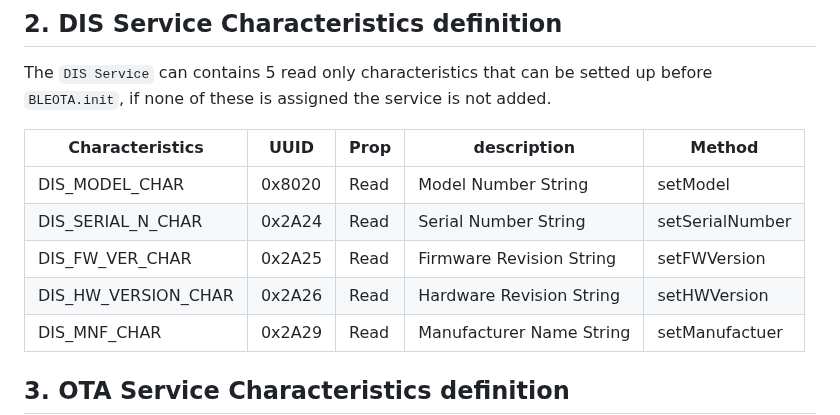
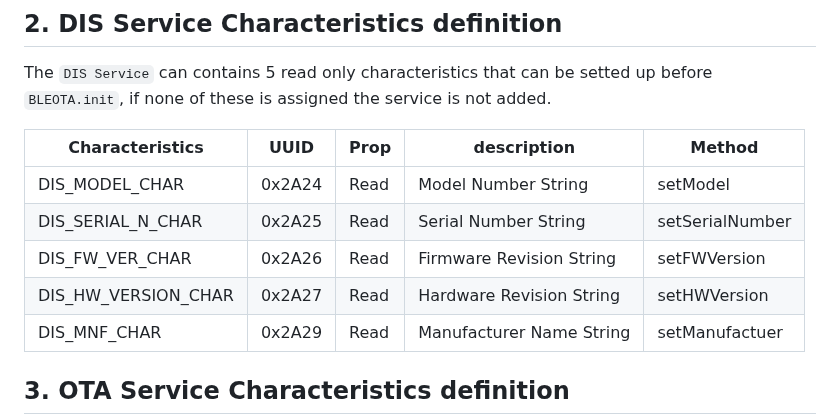
Before and after one commit to gb88/BLEOTA, a Markdown page: README.md, the part around the change. Drawn GitHub-style.

```diff
--- a/README.md
+++ b/README.md
@@ -22,10 +22,10 @@ the service is not added.
 
 |  Characteristics   | UUID  |  Prop   | description  | Method |
 |  ----  | ----  |  ----  | ----  | ----  |
-|  DIS_MODEL_CHAR | 0x8020 | Read  | Model Number String | setModel |
-|  DIS_SERIAL_N_CHAR  | 0x2A24 | Read  | Serial Number String | setSerialNumber |
-|  DIS_FW_VER_CHAR  | 0x2A25 | Read  | Firmware Revision String | setFWVersion |
-|  DIS_HW_VERSION_CHAR  | 0x2A26 | Read  | Hardware Revision String | setHWVersion |
+|  DIS_MODEL_CHAR | 0x2A24 | Read  | Model Number String | setModel |
+|  DIS_SERIAL_N_CHAR  | 0x2A25 | Read  | Serial Number String | setSerialNumber |
+|  DIS_FW_VER_CHAR  | 0x2A26 | Read  | Firmware Revision String | setFWVersion |
+|  DIS_HW_VERSION_CHAR  | 0x2A27 | Read  | Hardware Revision String | setHWVersion |
 |  DIS_MNF_CHAR | 0x2A29 | Read  | Manufacturer Name String | setManufactuer |
 
 ## 3. OTA Service Characteristics definition
```
